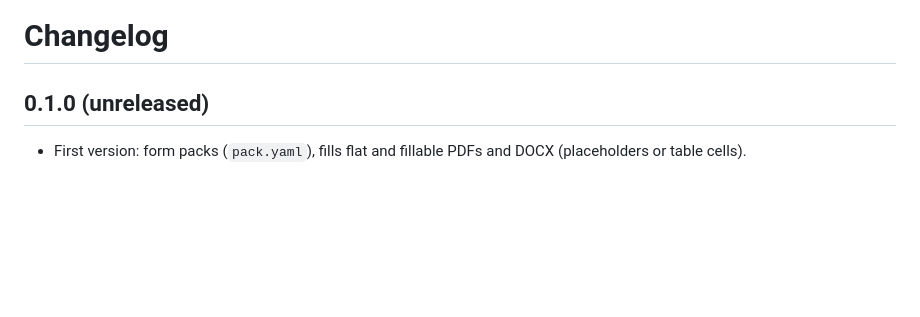
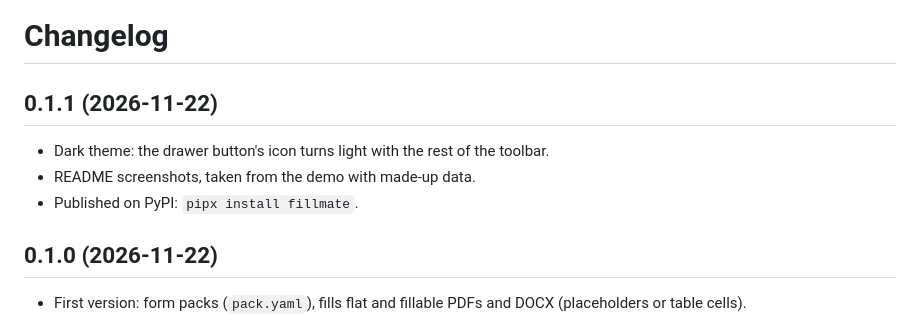
Before and after one commit to leonardonels/fillmate, a Markdown page: CHANGELOG.md, the part around the change. Rendered like a GitHub page; blank space fills up the shorter version.

```diff
--- a/CHANGELOG.md
+++ b/CHANGELOG.md
@@ -1,6 +1,12 @@
 # Changelog
 
-## 0.1.0 (unreleased)
+## 0.1.1 (2026-11-22)
+
+- Dark theme: the drawer button's icon turns light with the rest of the toolbar.
+- README screenshots, taken from the demo with made-up data.
+- Published on PyPI: `pipx install fillmate`.
+
+## 0.1.0 (2026-11-22)
 
 - First version: form packs (`pack.yaml`), fills flat and fillable PDFs and DOCX (placeholders or table cells).
 - Desktop app with previews, presets, rules and warnings, test mode.
```
Also changed, not shown: README.md (+8 -0 lines), docs/images/drawer.png (added), docs/images/main.png (added), docs/images/send-check.png (added), 3 other files.
